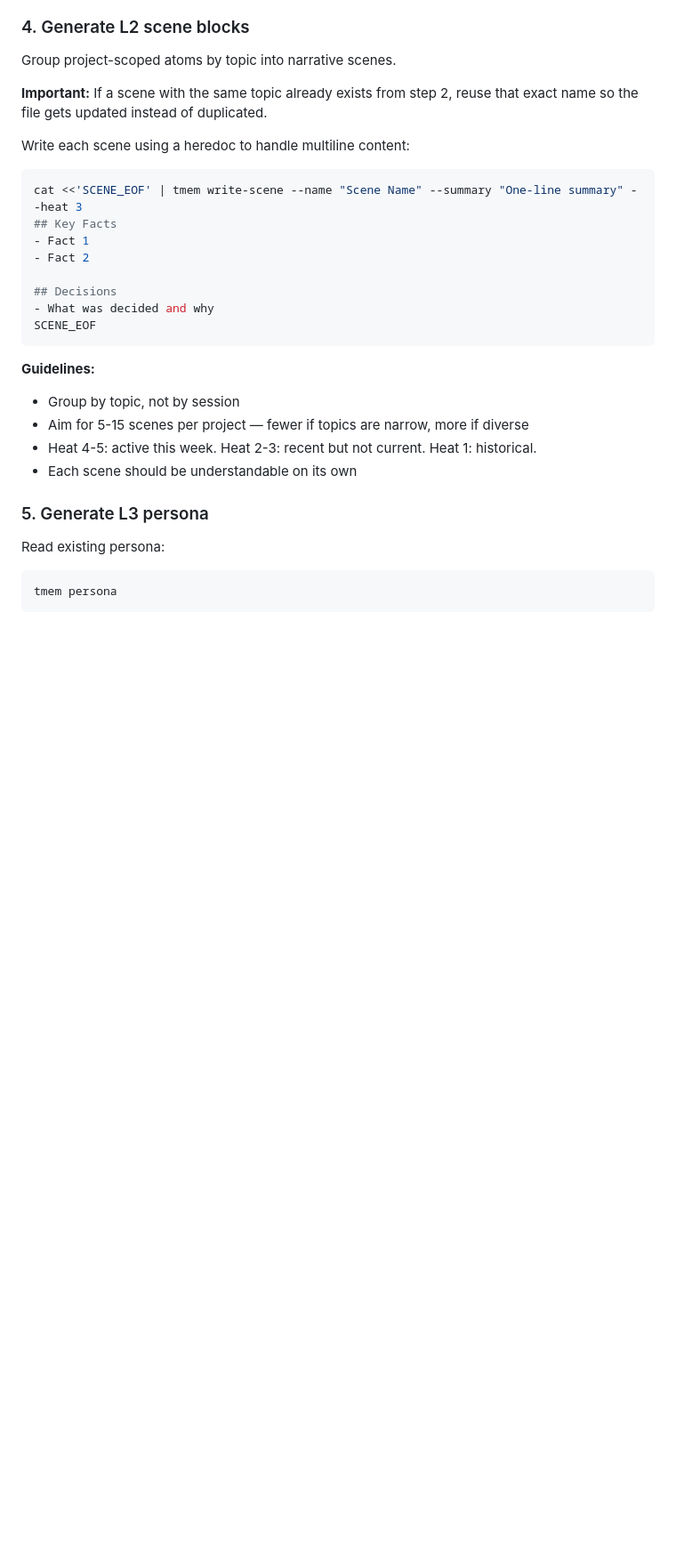
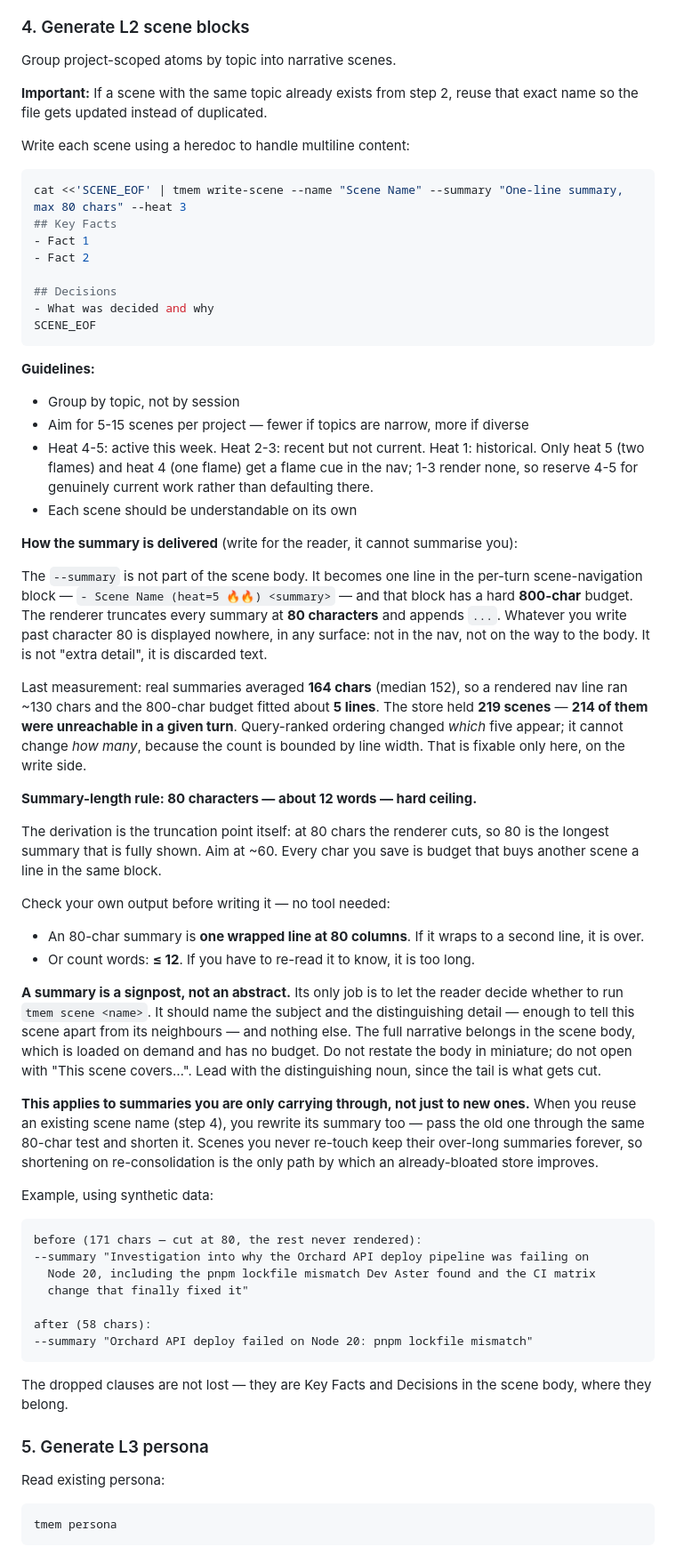
Before and after one commit to baodq97/tencentdb-agent-memory, a Markdown page: skills/memory-consolidate/SKILL.md, the part around the change. Shown at 89% size. GitHub-like rendering; blank space fills up the shorter version.

Commit message:
docs(consolidate): rule the scene summary to an 80-char ceiling
The `--summary` is not scene body — it becomes one line in the per-turn
scene-navigation block, which the renderer truncates at 80 chars inside an
800-char budget. Measured: real summaries averaged 164 chars (median 152),
so a rendered line ran ~130 chars, ~5 lines fitted, and 214 of 219 scenes
were unreachable in any given turn. Query ranking changes which five
appear; it cannot change how many, because the count is bounded by line
width. That is only fixable on the write side.

Adds the ceiling with its derivation (the truncation point), two
tool-free self-checks (one wrapped line at 80 columns; <= 12 words), a
signpost-not-abstract framing, a synthetic before/after, and the rule that
carried-through summaries are re-tested on re-consolidation — the only
path by which an already-bloated store improves.

Also corrects the heat guidance: only heat 5 and 4 render a flame cue in
the nav, so 1-3 show none.

````diff
--- a/skills/memory-consolidate/SKILL.md
+++ b/skills/memory-consolidate/SKILL.md
@@ -48,7 +48,7 @@ Group project-scoped atoms by topic into narrative scenes.
 Write each scene using a heredoc to handle multiline content:
 
 ```bash
-cat <<'SCENE_EOF' | tmem write-scene --name "Scene Name" --summary "One-line summary" --heat 3
+cat <<'SCENE_EOF' | tmem write-scene --name "Scene Name" --summary "One-line summary, max 80 chars" --heat 3
 ## Key Facts
 - Fact 1
 - Fact 2
@@ -61,8 +61,41 @@ SCENE_EOF
 **Guidelines:**
 - Group by topic, not by session
 - Aim for 5-15 scenes per project — fewer if topics are narrow, more if diverse
-- Heat 4-5: active this week. Heat 2-3: recent but not current. Heat 1: historical.
+- Heat 4-5: active this week. Heat 2-3: recent but not current. Heat 1: historical. Only heat 5 (two flames) and heat 4 (one flame) get a flame cue in the nav; 1-3 render none, so reserve 4-5 for genuinely current work rather than defaulting there.
 - Each scene should be understandable on its own
+
+**How the summary is delivered** (write for the reader, it cannot summarise you):
+
+The `--summary` is not part of the scene body. It becomes one line in the per-turn scene-navigation block — `- Scene Name (heat=5 🔥🔥) <summary>` — and that block has a hard **800-char** budget. The renderer truncates every summary at **80 characters** and appends `...`. Whatever you write past character 80 is displayed nowhere, in any surface: not in the nav, not on the way to the body. It is not "extra detail", it is discarded text.
+
+Last measurement: real summaries averaged **164 chars** (median 152), so a rendered nav line ran ~130 chars and the 800-char budget fitted about **5 lines**. The store held **219 scenes** — **214 of them were unreachable in a given turn**. Query-ranked ordering changed *which* five appear; it cannot change *how many*, because the count is bounded by line width. That is fixable only here, on the write side.
+
+**Summary-length rule: 80 characters — about 12 words — hard ceiling.**
+
+The derivation is the truncation point itself: at 80 chars the renderer cuts, so 80 is the longest summary that is fully shown. Aim at ~60. Every char you save is budget that buys another scene a line in the same block.
+
+Check your own output before writing it — no tool needed:
+
+- An 80-char summary is **one wrapped line at 80 columns**. If it wraps to a second line, it is over.
+- Or count words: **≤ 12**. If you have to re-read it to know, it is too long.
+
+**A summary is a signpost, not an abstract.** Its only job is to let the reader decide whether to run `tmem scene <name>`. It should name the subject and the distinguishing detail — enough to tell this scene apart from its neighbours — and nothing else. The full narrative belongs in the scene body, which is loaded on demand and has no budget. Do not restate the body in miniature; do not open with "This scene covers…". Lead with the distinguishing noun, since the tail is what gets cut.
+
+**This applies to summaries you are only carrying through, not just to new ones.** When you reuse an existing scene name (step 4), you rewrite its summary too — pass the old one through the same 80-char test and shorten it. Scenes you never re-touch keep their over-long summaries forever, so shortening on re-consolidation is the only path by which an already-bloated store improves.
+
+Example, using synthetic data:
+
+```
+before (171 chars — cut at 80, the rest never rendered):
+--summary "Investigation into why the Orchard API deploy pipeline was failing on
+  Node 20, including the pnpm lockfile mismatch Dev Aster found and the CI matrix
+  change that finally fixed it"
+
+after (58 chars):
+--summary "Orchard API deploy failed on Node 20: pnpm lockfile mismatch"
+```
+
+The dropped clauses are not lost — they are Key Facts and Decisions in the scene body, where they belong.
 
 ### 5. Generate L3 persona
 
````
